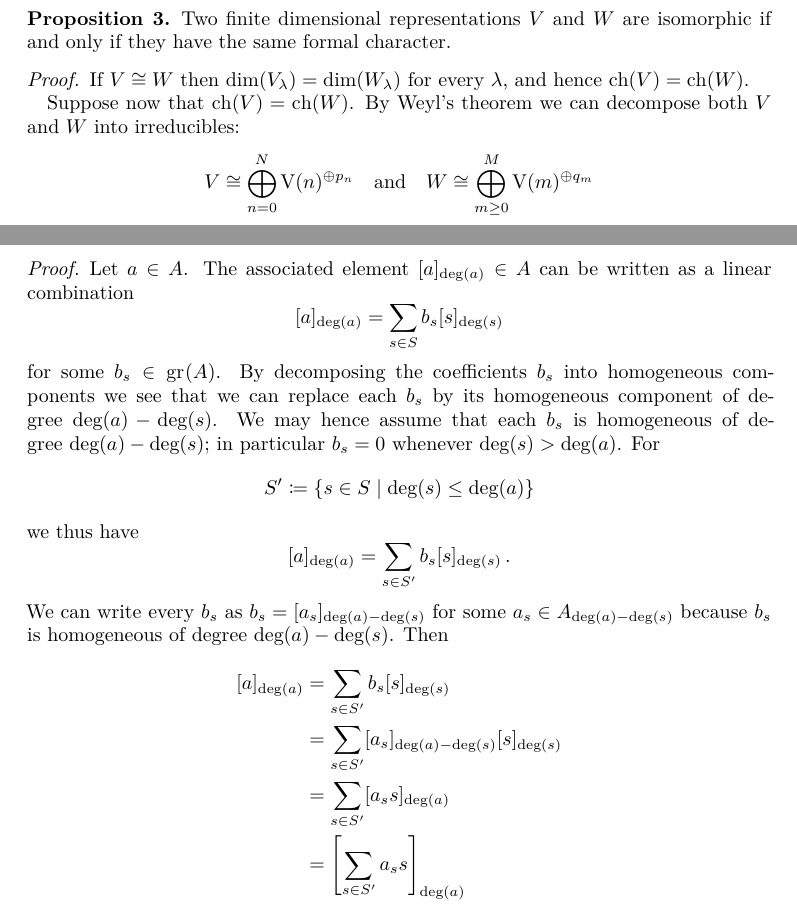
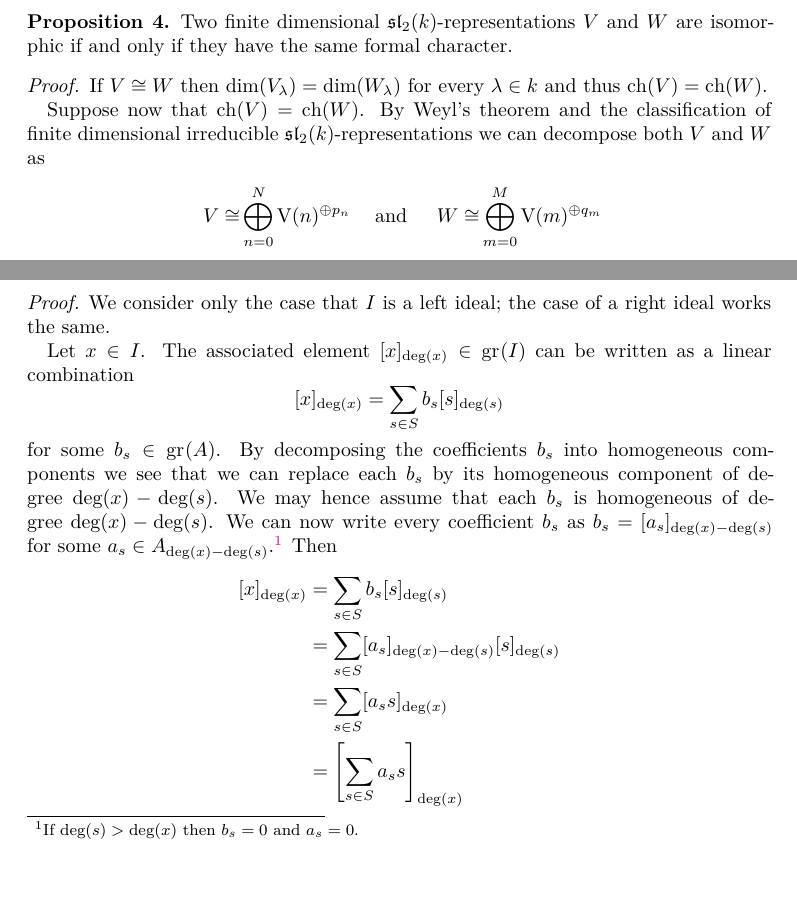
Before and after one commit to cionx/representation-theory-1-tutorial-ss-19, a LaTeX document (sheet_05/sheet_05.tex, which reads generalstyle.sty, sheet_05/exercise_26.tex, sheet_05/exercise_28.tex): two parts of pages 3 and 7 of 8 before the commit and two parts of pages 4 and 7 of 9 after it, joined at a grey line, cut so that both start at the same text, the shorter picture padded with empty space. Compiled offline with XeLaTeX; a LaTeX package or settings file that is missing is left out.

Commit message:
Proofread the solutions to sheet 5.

```diff
--- a/generalstyle.sty
+++ b/generalstyle.sty
@@ -68,6 +68,7 @@
 \newcommand{\onedimensional}{one-dimensional}
 \newcommand{\orbit}[1]{#1\nobreakdash-orbit}
 \newcommand{\representation}[1]{#1\nobreakdash-representation}
+\newcommand{\representations}[1]{#1\nobreakdash-representations}
 \newcommand{\set}[1]{#1\nobreakdash-set}
 \newcommand{\sets}[1]{#1\nobreakdash-sets}
 \newcommand{\subalgebra}[1]{#1\nobreakdash-subalgebra}
@@ -112,6 +113,7 @@
 \DeclareMathOperator{\Univ}{U}
 
 % arrow
+\newcommand{\longto}{\longrightarrow}
 \newcommand{\xlongto}[1]{\xlongrightarrow{\; #1 \;}}
 
 % binary things
--- a/sheet_05/exercise_26.tex
+++ b/sheet_05/exercise_26.tex
@@ -95,38 +93,44 @@ For every finite dimensional representation~$V$ we denote its formal character b
 \end{proof}
 
 \begin{proposition}
-  Two finite dimensional representations~$V$ and~$W$ are isomorphic if and only if they have the same formal character.
+  Two finite dimensional {\representations{$\sllie_2(k)$}}~$V$ and~$W$ are isomorphic if and only if they have the same formal character.
 \end{proposition}
 
 \begin{proof}
-  If~$V \cong W$ then~$\dim(V_\lambda) = \dim(W_\lambda)$ for every~$\lambda$, and hence~$\ch(V) = \ch(W)$.
+  If~$V \cong W$ then~$\dim(V_\lambda) = \dim(W_\lambda)$ for every~$\lambda \in k$ and thus~$\ch(V) = \ch(W)$.
 
   Suppose now that~$\ch(V) = \ch(W)$.
-  By Weyl’s~theorem we can decompose both~$V$ and~$W$ into irreducibles:
-  \[
+  By Weyl’s~theorem and the classification of finite dimensional irreducible {\representations{$\sllie_2(k)$}} we can decompose both~$V$ and~$W$ as
+  \begin{alignat*}{3}
     V
-    \cong
+    \cong&
     \bigoplus_{n=0}^{N} \irr(n)^{\oplus p_n}
+    &
     \quad
-    \text{and}\quad
+    &\text{and}
+    \quad
+    &
     W
-    \cong
-    \bigoplus_{m \geq 0}^{M} \irr(m)^{\oplus q_m}
-  \]
+    \cong&
+    \bigoplus_{m=0}^{M} \irr(m)^{\oplus q_m}
+  \intertext{
   with~$p_{N}, q_{M} \neq 0$.
   Then~$\ch(V)$ has the leading term~$p_N t^N$ and~$\ch(W)$ has the leading term~$q_M t^M$.
   It follows from~$\ch(V) = \ch(W)$ that~$N = M$ and~$p_N = q_M$.
   It follows for
-  \[
+  }
     V'
-    \defined
+    \defined&
     \bigoplus_{n=0}^{N-1} \irr(n)^{\oplus p_n}
+    &
     \quad
-    \text{and}\quad
+    &\text{and}
+    \quad
+    &
     W'
-    \defined
-    \bigoplus_{m \geq 0}^{M-1} \irr(m)^{\oplus q_m}
-  \]
+    \defined&
+    \bigoplus_{m=0}^{M-1} \irr(m)^{\oplus q_m}
+  \end{alignat*}
   that
   \[
     \ch(V')
--- a/sheet_05/exercise_28.tex
+++ b/sheet_05/exercise_28.tex
@@ -106,3 +106,4 @@ This will be a consequence of the following observation, that is interesting in
 \begin{proposition}
   \label{pulled back generating set}
   Let~$I$ be a left (resp.\ right) ideal in~$A$ and let~$S$ be a subset of~$I$.
+  If the associated elements~$[s]_{\deg(s)}$ with~$s \in S$ is a generating set for the left (resp.\ right) ideal~$\gr(I)$ then~$S$ is a generating set for~$I$.
@@ -110,47 +110,33 @@ This will be a consequence of the following observation, that is interesting in
 \end{proposition}
 
 \begin{proof}
-  Let~$a \in A$.
-  The associated element~$[a]_{\deg(a)} \in A$ can be written as a linear combination
+  We consider only the case that~$I$ is a left ideal;
+  the case of a right ideal works the same.
+
+  Let~$x \in I$.
+  The associated element~$[x]_{\deg(x)} \in \gr(I)$ can be written as a linear combination
   \[
-    [a]_{\deg(a)}
+    [x]_{\deg(x)}
     =
     \sum_{s \in S} b_s [s]_{\deg(s)}
   \]
   for some~$b_s \in \gr(A)$.
-  By decomposing the coefficients~$b_s$ into homogeneous components we see that we can replace each~$b_s$ by its homogeneous component of degree~$\deg(a) - \deg(s)$.
-  We may hence assume that each~$b_s$ is homogeneous of degree~$\deg(a) - \deg(s)$;
-  in particular~$b_s = 0$ whenever~$\deg(s) > \deg(a)$.
-  For
-  \[
-    S'
-    \defined
-    \{
-      s \in S
-    \suchthat
-      \deg(s) \leq \deg(a)
-    \}
-  \]
-  we thus have
-  \[
-    [a]_{\deg(a)}
-    =
-    \sum_{s \in S'} b_s [s]_{\deg(s)} \,.
-  \]
-  We can write every~$b_s$ as~$b_s = [a_s]_{\deg(a) - \deg(s)}$ for some~$a_s \in A_{\deg(a) - \deg(s)}$ because~$b_s$ is homogeneous of degree~$\deg(a)-\deg(s)$.
+  By decomposing the coefficients~$b_s$ into homogeneous components we see that we can replace each~$b_s$ by its homogeneous component of degree~$\deg(x) - \deg(s)$.
+  We may hence assume that each~$b_s$ is homogeneous of degree~$\deg(x) - \deg(s)$.
+  We can now write every coefficient~$b_s$ as~$b_s = [a_s]_{\deg(x) - \deg(s)}$ for some~$a_s \in A_{\deg(x) - \deg(s)}$.%
+  \footnote{If~$\deg(s) > \deg(x)$ then~$b_s = 0$ and~$a_s = 0$.}
   Then
   \begin{align*}
-    [a]_{\deg(a)}
+    [x]_{\deg(x)}
     &=
-    \sum_{s \in S'} b_s [s]_{\deg(s)}
+    \sum_{s \in S} b_s [s]_{\deg(s)}
     \\
     &=
-    \sum_{s \in S'} [a_s]_{\deg(a) - \deg(s)} [s]_{\deg(s)}
+    \sum_{s \in S} [a_s]_{\deg(x) - \deg(s)} [s]_{\deg(s)}
     \\
     &=
-    \sum_{s \in S'} [a_s s]_{\deg(a)}
+    \sum_{s \in S} [a_s s]_{\deg(x)}
     \\
     &=
-    \Biggl[ \sum_{s \in S'} a_s s \Biggr]_{\deg(a)}
+    \Biggl[ \sum_{s \in S} a_s s \Biggr]_{\deg(x)}
   \end{align*}
-  and hence~$a - \sum_{s \in S'} a_s s \in A_{\deg(a) - 1}$.
```
Also changed, not shown: sheet_05/exercise_25.tex (+42 -11 lines), sheet_05/references.bib (+0 -1 lines), sheet_05/sheet_05.pdf, sheet_05/exercise_26.tex (24 more changed lines), sheet_05/exercise_28.tex (39 more changed lines).
